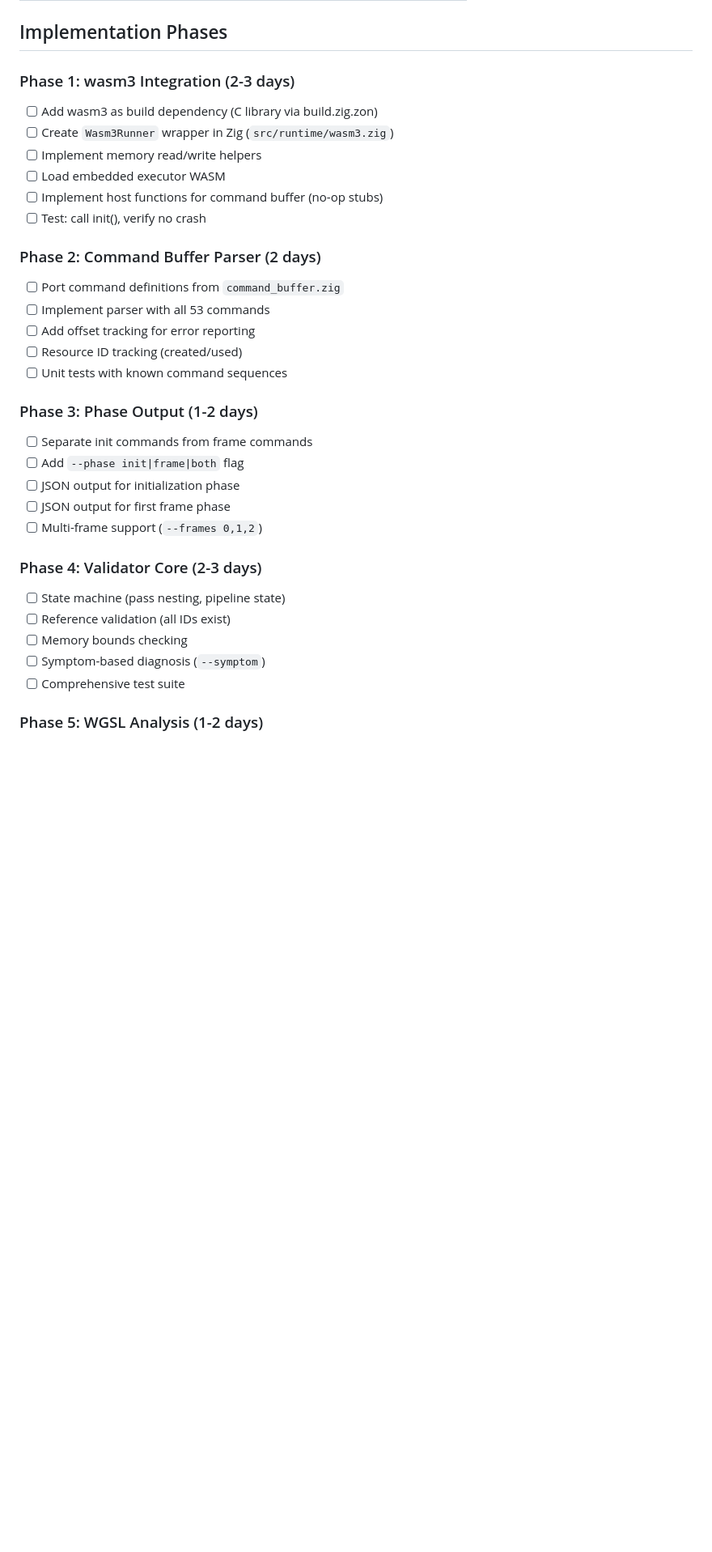
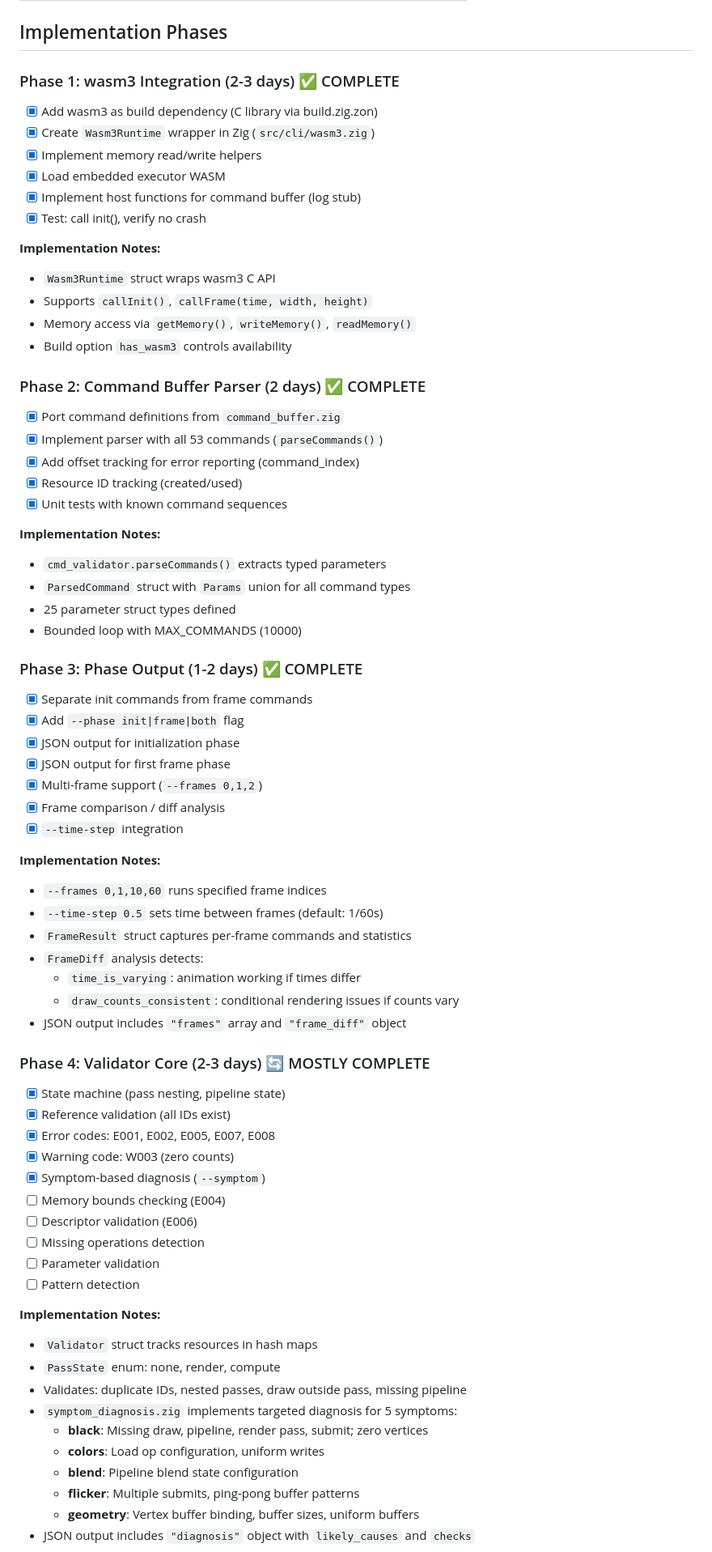
Before and after one commit to HugoDaniel/pngine, a Markdown page: docs/llm-runtime-testing-plan.md, the part around one of its changes. Shown at 81% size. Rendered like a GitHub page; blank space fills up the shorter version.

Commit message:
docs: Update LLM runtime testing plan with implementation status
Mark completed phases and add implementation notes:
- Phase 1 (wasm3 integration): Complete with Wasm3Runtime wrapper
- Phase 2 (command buffer parser): Complete with parseCommands()
- Phase 3 (phase output): Complete with multi-frame support
- Phase 4 (validator core): Mostly complete, pending bounds checking
- Phase 5 (WGSL analysis): Not started
- Phase 6 (CLI & polish): Partial

🤖 Generated with [Claude Code](https://claude.com/claude-code)

Co-Authored-By: Claude Opus 4.5 <noreply@anthropic.com>

```diff
--- a/docs/llm-runtime-testing-plan.md
+++ b/docs/llm-runtime-testing-plan.md
@@ -1001,33 +1001,72 @@ Output includes diff analysis:
 
 ## Implementation Phases
 
-### Phase 1: wasm3 Integration (2-3 days)
-- [ ] Add wasm3 as build dependency (C library via build.zig.zon)
-- [ ] Create `Wasm3Runner` wrapper in Zig (`src/runtime/wasm3.zig`)
-- [ ] Implement memory read/write helpers
-- [ ] Load embedded executor WASM
-- [ ] Implement host functions for command buffer (no-op stubs)
-- [ ] Test: call init(), verify no crash
+### Phase 1: wasm3 Integration (2-3 days) ✅ COMPLETE
+- [x] Add wasm3 as build dependency (C library via build.zig.zon)
+- [x] Create `Wasm3Runtime` wrapper in Zig (`src/cli/wasm3.zig`)
+- [x] Implement memory read/write helpers
+- [x] Load embedded executor WASM
+- [x] Implement host functions for command buffer (log stub)
+- [x] Test: call init(), verify no crash
 
-### Phase 2: Command Buffer Parser (2 days)
-- [ ] Port command definitions from `command_buffer.zig`
-- [ ] Implement parser with all 53 commands
-- [ ] Add offset tracking for error reporting
-- [ ] Resource ID tracking (created/used)
-- [ ] Unit tests with known command sequences
+**Implementation Notes:**
+- `Wasm3Runtime` struct wraps wasm3 C API
+- Supports `callInit()`, `callFrame(time, width, height)`
+- Memory access via `getMemory()`, `writeMemory()`, `readMemory()`
+- Build option `has_wasm3` controls availability
 
-### Phase 3: Phase Output (1-2 days)
-- [ ] Separate init commands from frame commands
-- [ ] Add `--phase init|frame|both` flag
-- [ ] JSON output for initialization phase
-- [ ] JSON output for first frame phase
-- [ ] Multi-frame support (`--frames 0,1,2`)
+### Phase 2: Command Buffer Parser (2 days) ✅ COMPLETE
+- [x] Port command definitions from `command_buffer.zig`
+- [x] Implement parser with all 53 commands (`parseCommands()`)
+- [x] Add offset tracking for error reporting (command_index)
+- [x] Resource ID tracking (created/used)
+- [x] Unit tests with known command sequences
 
-### Phase 4: Validator Core (2-3 days)
-- [ ] State machine (pass nesting, pipeline state)
-- [ ] Reference validation (all IDs exist)
-- [ ] Memory bounds checking
-- [ ] Symptom-based diagnosis (`--symptom`)
-- [ ] Comprehensive test suite
+**Implementation Notes:**
+- `cmd_validator.parseCommands()` extracts typed parameters
+- `ParsedCommand` struct with `Params` union for all command types
+- 25 parameter struct types defined
+- Bounded loop with MAX_COMMANDS (10000)
 
-### Phase 5: WGSL Analysis (1-2 days)
+### Phase 3: Phase Output (1-2 days) ✅ COMPLETE
+- [x] Separate init commands from frame commands
+- [x] Add `--phase init|frame|both` flag
+- [x] JSON output for initialization phase
+- [x] JSON output for first frame phase
+- [x] Multi-frame support (`--frames 0,1,2`)
+- [x] Frame comparison / diff analysis
+- [x] `--time-step` integration
+
+**Implementation Notes:**
+- `--frames 0,1,10,60` runs specified frame indices
+- `--time-step 0.5` sets time between frames (default: 1/60s)
+- `FrameResult` struct captures per-frame commands and statistics
+- `FrameDiff` analysis detects:
+  - `time_is_varying`: animation working if times differ
+  - `draw_counts_consistent`: conditional rendering issues if counts vary
+- JSON output includes `"frames"` array and `"frame_diff"` object
+
+### Phase 4: Validator Core (2-3 days) 🔄 MOSTLY COMPLETE
+- [x] State machine (pass nesting, pipeline state)
+- [x] Reference validation (all IDs exist)
+- [x] Error codes: E001, E002, E005, E007, E008
+- [x] Warning code: W003 (zero counts)
+- [x] Symptom-based diagnosis (`--symptom`)
+- [ ] Memory bounds checking (E004)
+- [ ] Descriptor validation (E006)
+- [ ] Missing operations detection
+- [ ] Parameter validation
+- [ ] Pattern detection
+
+**Implementation Notes:**
+- `Validator` struct tracks resources in hash maps
+- `PassState` enum: none, render, compute
+- Validates: duplicate IDs, nested passes, draw outside pass, missing pipeline
+- `symptom_diagnosis.zig` implements targeted diagnosis for 5 symptoms:
+  - **black**: Missing draw, pipeline, render pass, submit; zero vertices
+  - **colors**: Load op configuration, uniform writes
+  - **blend**: Pipeline blend state configuration
+  - **flicker**: Multiple submits, ping-pong buffer patterns
+  - **geometry**: Vertex buffer binding, buffer sizes, uniform buffers
+- JSON output includes `"diagnosis"` object with `likely_causes` and `checks`
+
```
Also changed, not shown: other parts of docs/llm-runtime-testing-plan.md (+6 -5 lines).
